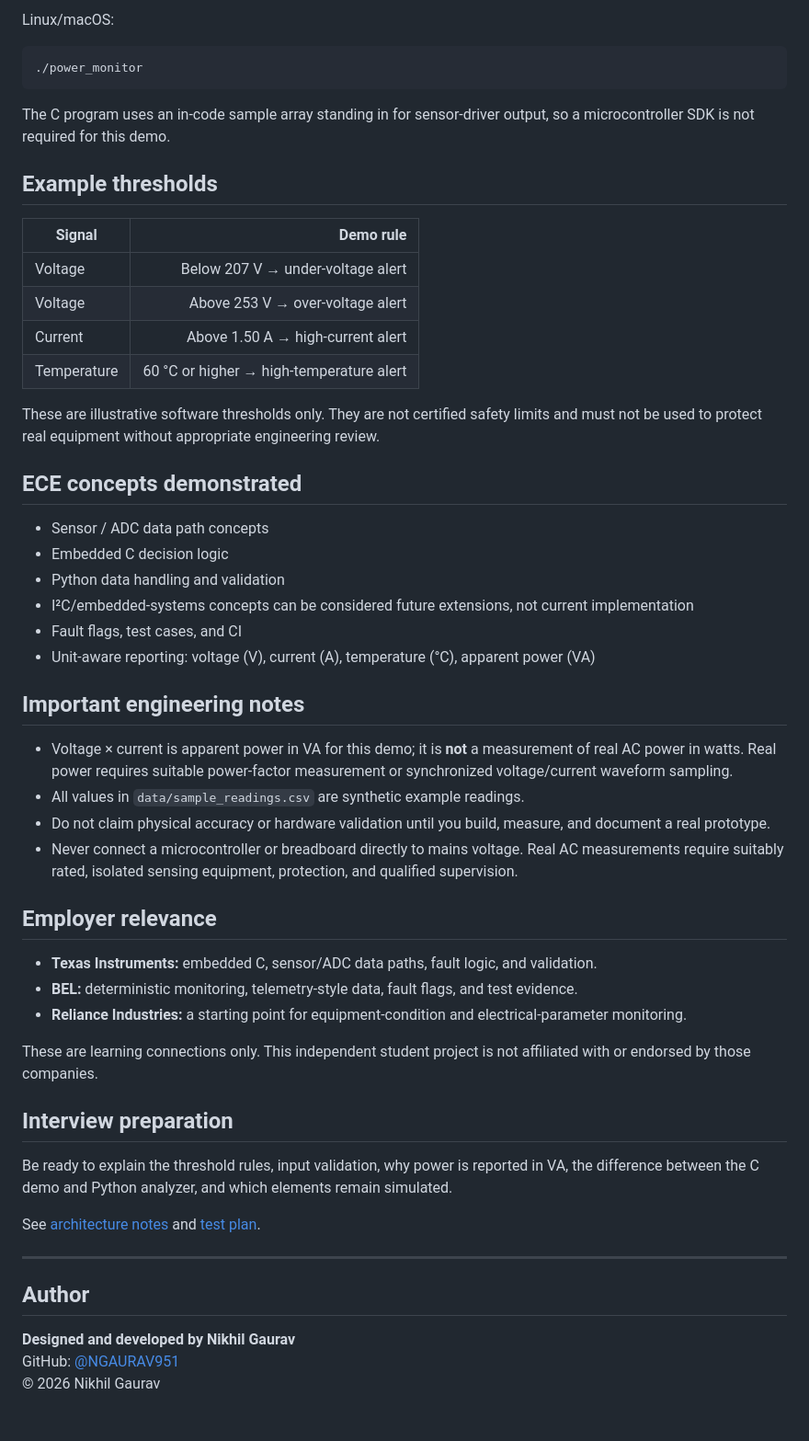
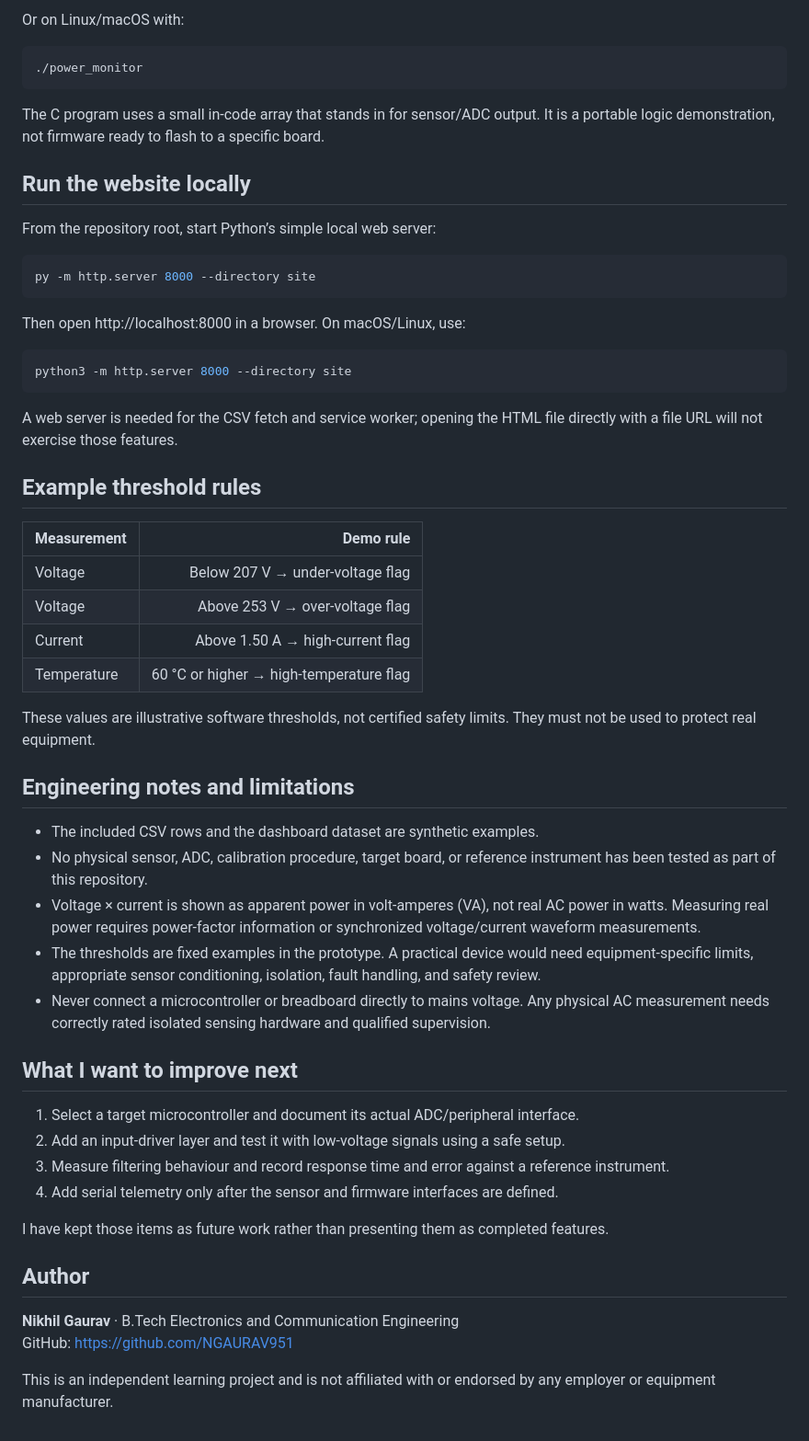
Before and after one commit to NGAURAV951/powerguard-embedded-monitor, a Markdown page: README.md, the part around one of its changes. Shown at 92% size. Rendered like a GitHub page.

````diff
--- a/README.md
+++ b/README.md
@@ -61,57 +79,59 @@ PowerShell:
 
-Linux/macOS:
+Or on Linux/macOS with:
 
-```bash
+~~~bash
 ./power_monitor
-```
+~~~
 
-The C program uses an in-code sample array standing in for sensor-driver output, so a microcontroller SDK is not required for this demo.
+The C program uses a small in-code array that stands in for sensor/ADC output. It is a portable logic demonstration, not firmware ready to flash to a specific board.
 
-## Example thresholds
+## Run the website locally
 
-| Signal | Demo rule |
+From the repository root, start Python’s simple local web server:
+
+~~~powershell
+py -m http.server 8000 --directory site
+~~~
+
+Then open http://localhost:8000 in a browser. On macOS/Linux, use:
+
+~~~bash
+python3 -m http.server 8000 --directory site
+~~~
+
+A web server is needed for the CSV fetch and service worker; opening the HTML file directly with a file URL will not exercise those features.
+
+## Example threshold rules
+
+| Measurement | Demo rule |
 |---|---:|
-| Voltage | Below 207 V → under-voltage alert |
-| Voltage | Above 253 V → over-voltage alert |
-| Current | Above 1.50 A → high-current alert |
-| Temperature | 60 °C or higher → high-temperature alert |
+| Voltage | Below 207 V → under-voltage flag |
+| Voltage | Above 253 V → over-voltage flag |
+| Current | Above 1.50 A → high-current flag |
+| Temperature | 60 °C or higher → high-temperature flag |
 
-These are illustrative software thresholds only. They are not certified safety limits and must not be used to protect real equipment without appropriate engineering review.
+These values are illustrative software thresholds, not certified safety limits. They must not be used to protect real equipment.
 
-## ECE concepts demonstrated
+## Engineering notes and limitations
 
-- Sensor / ADC data path concepts
-- Embedded C decision logic
-- Python data handling and validation
-- I²C/embedded-systems concepts can be considered future extensions, not current implementation
-- Fault flags, test cases, and CI
-- Unit-aware reporting: voltage (V), current (A), temperature (°C), apparent power (VA)
+- The included CSV rows and the dashboard dataset are synthetic examples.
+- No physical sensor, ADC, calibration procedure, target board, or reference instrument has been tested as part of this repository.
+- Voltage × current is shown as apparent power in volt-amperes (VA), not real AC power in watts. Measuring real power requires power-factor information or synchronized voltage/current waveform measurements.
+- The thresholds are fixed examples in the prototype. A practical device would need equipment-specific limits, appropriate sensor conditioning, isolation, fault handling, and safety review.
+- Never connect a microcontroller or breadboard directly to mains voltage. Any physical AC measurement needs correctly rated isolated sensing hardware and qualified supervision.
 
-## Important engineering notes
+## What I want to improve next
 
-- Voltage × current is apparent power in VA for this demo; it is **not** a measurement of real AC power in watts. Real power requires suitable power-factor measurement or synchronized voltage/current waveform sampling.
-- All values in `data/sample_readings.csv` are synthetic example readings.
-- Do not claim physical accuracy or hardware validation until you build, measure, and document a real prototype.
-- Never connect a microcontroller or breadboard directly to mains voltage. Real AC measurements require suitably rated, isolated sensing equipment, protection, and qualified supervision.
+1. Select a target microcontroller and document its actual ADC/peripheral interface.
+2. Add an input-driver layer and test it with low-voltage signals using a safe setup.
+3. Measure filtering behaviour and record response time and error against a reference instrument.
+4. Add serial telemetry only after the sensor and firmware interfaces are defined.
 
-## Employer relevance
-
-- **Texas Instruments:** embedded C, sensor/ADC data paths, fault logic, and validation.
-- **BEL:** deterministic monitoring, telemetry-style data, fault flags, and test evidence.
-- **Reliance Industries:** a starting point for equipment-condition and electrical-parameter monitoring.
-
-These are learning connections only. This independent student project is not affiliated with or endorsed by those companies.
-
-## Interview preparation
-
-Be ready to explain the threshold rules, input validation, why power is reported in VA, the difference between the C demo and Python analyzer, and which elements remain simulated.
-
-See [architecture notes](docs/architecture.md) and [test plan](docs/test-plan.md).
-
----
+I have kept those items as future work rather than presenting them as completed features.
 
 ## Author
 
-**Designed and developed by Nikhil Gaurav**
-GitHub: [@NGAURAV951](https://github.com/NGAURAV951)
-© 2026 Nikhil Gaurav
+**Nikhil Gaurav** · B.Tech Electronics and Communication Engineering
+GitHub: https://github.com/NGAURAV951
+
+This is an independent learning project and is not affiliated with or endorsed by any employer or equipment manufacturer.
````
Also changed, not shown: other parts of README.md (+51 -33 lines).
